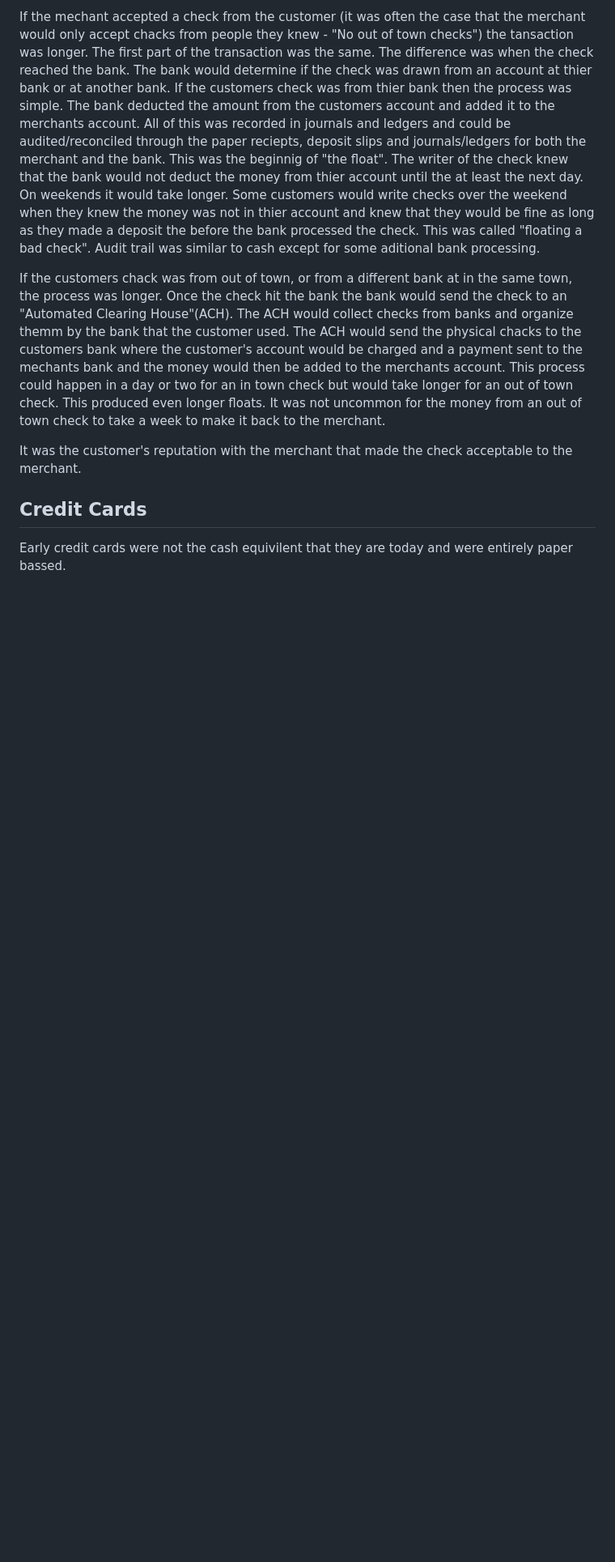
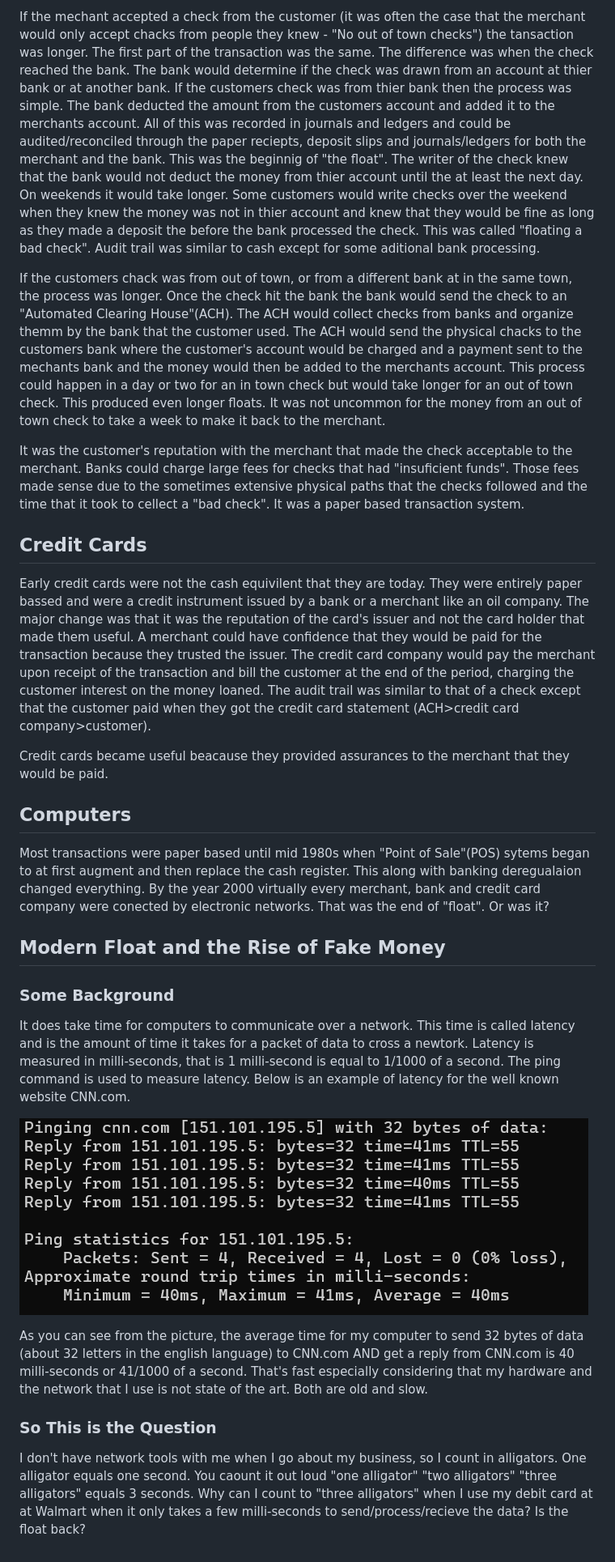
Before and after one commit to Marking-Time/Thoughts, a Markdown page: money.md, the part around the change printed below. Shown: that part at 81% size. Drawn GitHub-style; pictures changed too: latency.png (added); blank space fills up the shorter version.

Commit message:
CCs and latency

```diff
--- a/money.md
+++ b/money.md
@@ -11,8 +11,28 @@ If the mechant accepted a check from the customer (it was often the case that th
 
 If the customers chack was from out of town, or from a different bank at in the same town, the process was longer. Once the check hit the bank the bank would send the check to an "Automated Clearing House"(ACH). The ACH would collect checks from banks and organize themm by the bank that the customer used. The ACH would send the physical chacks to the customers bank where the customer's account would be charged and a payment sent to the mechants bank and the money would then be added to the merchants account. This process could happen in a day or two for an in town check but would take longer for an out of town check.  This produced even longer floats.  It was not uncommon for the money from an out of town check to take a week to  make it back to the merchant.
 
-It was the customer's reputation with the merchant that made the check acceptable to the merchant.
+It was the customer's reputation with the merchant that made the check acceptable to the merchant. Banks could charge large fees for checks that had "insuficient funds". Those fees made sense due to the sometimes extensive physical paths that the checks followed and the time that it took to cellect a "bad check". It was a paper based transaction system.
 
 ## Credit Cards
 
-Early credit cards were not the cash equivilent that they are today and were entirely paper bassed.
+Early credit cards were not the cash equivilent that they are today. They were entirely paper bassed and were a credit instrument issued by a bank or a merchant like an oil company. The major change was that it was the reputation of the card's issuer and not the card holder that made them useful. A merchant could have confidence that they would be paid for the transaction because they trusted the issuer. The credit card company would pay the merchant upon receipt of the transaction and bill the customer at the end of the period, charging the customer interest on the money loaned. The audit trail was similar to that of a check except that the customer paid when they got the credit card statement (ACH>credit card company>customer).
+
+Credit cards became useful beacause they provided assurances to the merchant that they would be paid.
+
+## Computers
+
+Most transactions were paper based until mid 1980s when "Point of Sale"(POS) sytems began to at first augment and then replace the cash register. This along with banking deregualaion changed everything. By the year 2000 virtually every merchant, bank and credit card company were conected by electronic networks. That was the end of "float". Or was it?
+
+## Modern Float and the Rise of Fake Money
+
+### Some Background
+
+It does take time for computers to communicate over a network. This time is called latency and is the amount of time it takes for a packet of data to cross a newtork.  Latency is measured in milli-seconds, that is 1 milli-second is equal to 1/1000 of a second. The ping command is used to measure latency.  Below is an example of latency for the well known website CNN.com.
+
+![Ping of CNN.com](latency.png)
+
+As you can see from the picture, the average time for my computer to send 32 bytes of data (about 32 letters in the english language) to CNN.com AND get a reply from CNN.com is 40 milli-seconds or 41/1000 of a second.  That's fast especially considering that my hardware and the network that I use is not state of the art. Both are old and slow.
+
+### So This is the Question
+
+I don't have network tools with me when I go about my business, so I count in alligators. One alligator equals one second. You caount it out loud "one alligator" "two alligators" "three alligators" equals 3 seconds. Why can I count to "three alligators" when I use my debit card at at Walmart when it only takes a few milli-seconds to send/process/recieve the data? Is the float back?
```
Also changed, not shown: other parts of money.md (+1 -1 lines).
